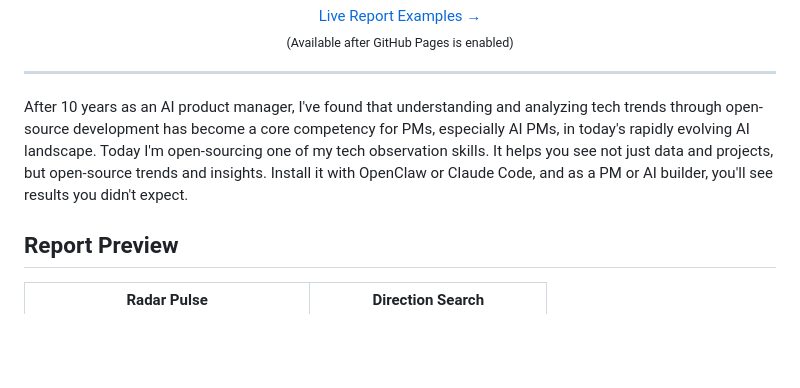
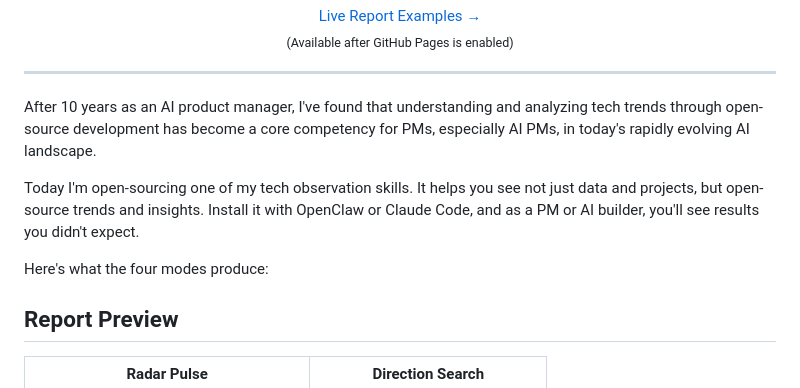
Before and after one commit to Kun-0546/ai-pm-builder-skills, a Markdown page: README.md, the part around the change. Drawn GitHub-style; blank space fills up the shorter version.

```diff
--- a/README.md
+++ b/README.md
@@ -22,7 +22,11 @@
 
 ---
 
-After 10 years as an AI product manager, I've found that understanding and analyzing tech trends through open-source development has become a core competency for PMs, especially AI PMs, in today's rapidly evolving AI landscape. Today I'm open-sourcing one of my tech observation skills. It helps you see not just data and projects, but open-source trends and insights. Install it with OpenClaw or Claude Code, and as a PM or AI builder, you'll see results you didn't expect.
+After 10 years as an AI product manager, I've found that understanding and analyzing tech trends through open-source development has become a core competency for PMs, especially AI PMs, in today's rapidly evolving AI landscape.
+
+Today I'm open-sourcing one of my tech observation skills. It helps you see not just data and projects, but open-source trends and insights. Install it with OpenClaw or Claude Code, and as a PM or AI builder, you'll see results you didn't expect.
+
+Here's what the four modes produce:
 
 ## Report Preview
 
```
Also changed, not shown: README_CN.md (+5 -1 lines).
